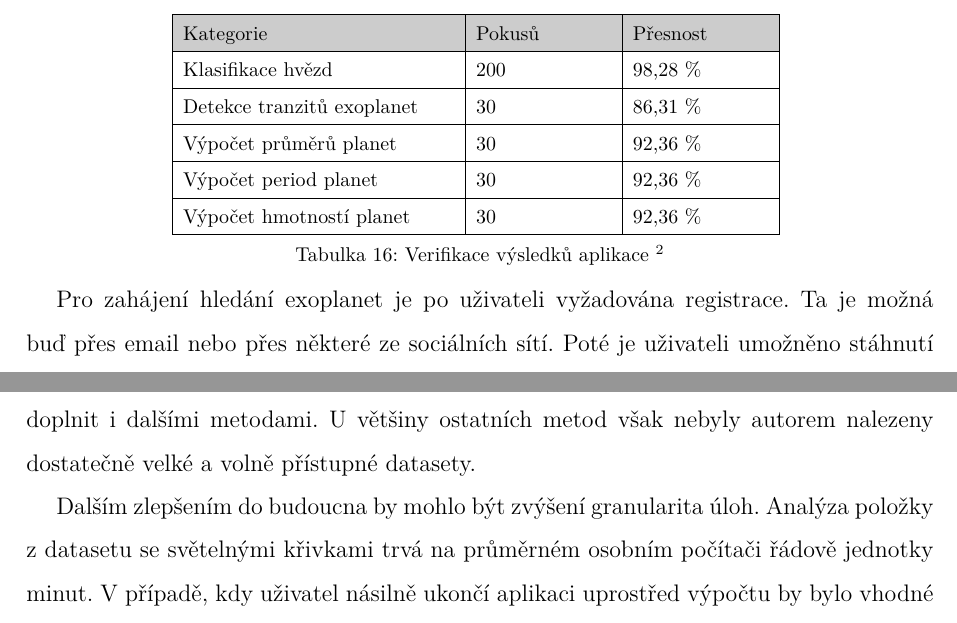
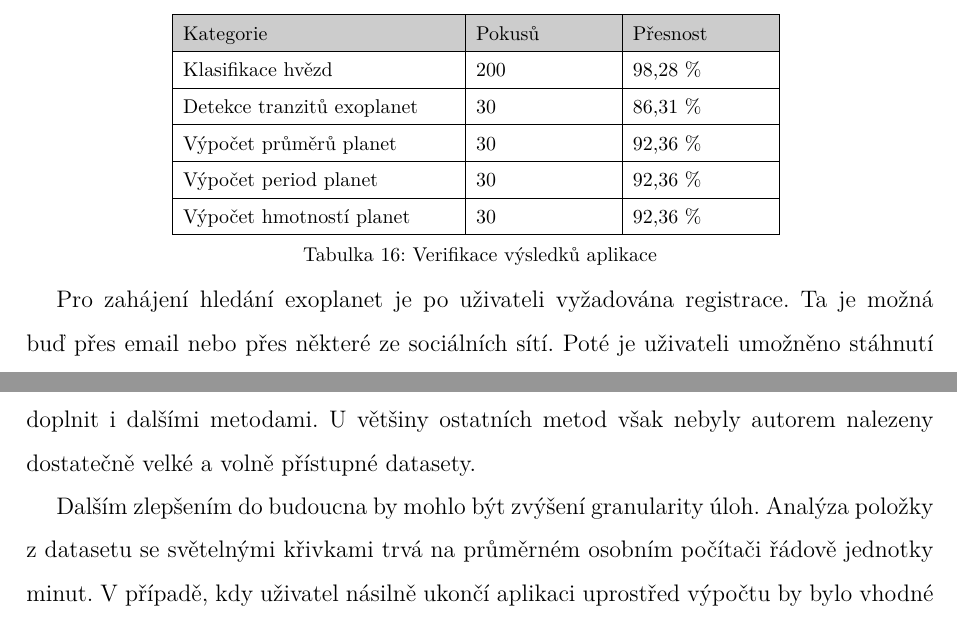
Before and after one commit to michalstruna/exoplanets-ai, a LaTeX thesis (docs/thesis.tex): two parts of page 76 of 84, joined at a grey line, cut so that both start at the same text. Compiled offline with pdfLaTeX.

Commit message:
Update docs.

```diff
--- a/docs/thesis.tex
+++ b/docs/thesis.tex
@@ -1369,7 +1369,7 @@ TODO: Fotka klientské aplikace.
 V~rámci této diplomové práce byla vytvořena trojice aplikací~--~webová, klientská a~serverová~--~ s~jejichž využitím jsou uživatelé schopni poskytovat výpočetní výkon svých počítačů pro detekci a~analýzu exoplanet. Úspěšnost při řešení jednotlivých typů úloh je popsána níže. Kompletní výsledky dosažené při verifikaci aplikace pak v~příloze D.
 
 {
-\tab[2]{Verifikace výsledků aplikace}{
+\tab{Verifikace výsledků aplikace}{
 	\begin{tabular}{|p{0.3\textwidth}|p{0.15\textwidth}|p{0.15\textwidth}|p{0.15\textwidth}|}
 		\hline
 		\rowcolor{lightgray}
@@ -1396,7 +1396,7 @@ Klientská aplikace je malý spustitelný soubor dostupný ke stažení z~prost
 
 Aplikace v~současné době detekuje exoplanety pouze na základě tranzitní metody. Pro zvýšení četnosti objevů a~zpřesnění vypočítaných veličin by tento proces bylo vhodné doplnit i~dalšími metodami. U~většiny ostatních metod však nebyly autorem nalezeny dostatečně velké a~volně přístupné datasety.
 
-Dalším zlepšením do budoucna by mohlo být zvýšení granularita úloh. Analýza položky z~datasetu se světelnými křivkami trvá na průměrném osobním počítači řádově jednotky minut. V~případě, kdy uživatel násilně ukončí aplikaci uprostřed výpočtu by bylo vhodné nepřijít o~dosud vypočítaná data a~v průběhu samotného výpočtu je ukládat i~na server, aby ve výpočtech mohl případně pokračovat jiný uživatel. Na druhé straně, příliš velká granularita by naopak způsobila zbytečně velké množství přenesených dat přes síť.
+Dalším zlepšením do budoucna by mohlo být zvýšení granularity úloh. Analýza položky z~datasetu se světelnými křivkami trvá na průměrném osobním počítači řádově jednotky minut. V~případě, kdy uživatel násilně ukončí aplikaci uprostřed výpočtu by bylo vhodné nepřijít o~dosud vypočítaná data a~v průběhu samotného výpočtu je ukládat i~na server, aby ve výpočtech mohl případně pokračovat jiný uživatel. Na druhé straně, příliš velká granularita by naopak způsobila zbytečně velké množství přenesených dat přes síť.
 
 
 
```
